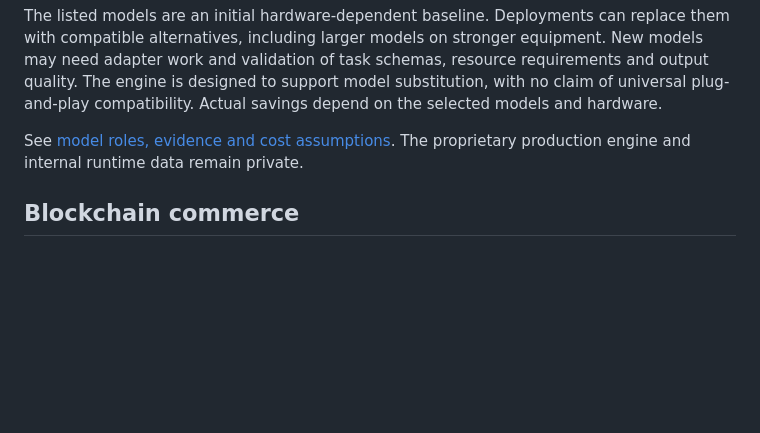
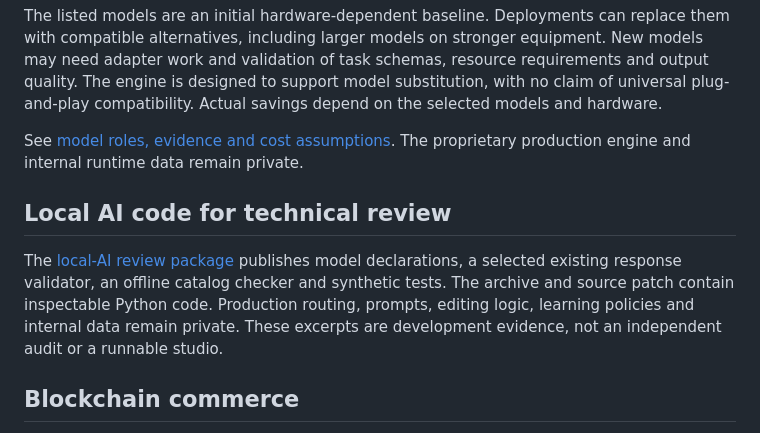
Before and after one commit to pavlichuckcrypt-maker/Vantemio, a Markdown page: README.md, the part around the change. GitHub-like rendering; blank space fills up the shorter version.

Commit message:
Link the limited local AI technical review source package
Added section on Local AI code for technical review, detailing the local-AI review package and its contents.

```diff
--- a/README.md
+++ b/README.md
@@ -31,6 +31,10 @@ The listed models are an initial hardware-dependent baseline. Deployments can re
 
 See [model roles, evidence and cost assumptions](docs/pitch/LOCAL_AI_INFRASTRUCTURE.md). The proprietary production engine and internal runtime data remain private.
 
+## Local AI code for technical review
+
+The [local-AI review package](studio-infrastructure/local-ai/) publishes model declarations, a selected existing response validator, an offline catalog checker and synthetic tests. The archive and source patch contain inspectable Python code. Production routing, prompts, editing logic, learning policies and internal data remain private. These excerpts are development evidence, not an independent audit or a runnable studio.
+
 ## Blockchain commerce
 
 The Base integration connects accepted media versions to onchain provenance and ownership records. Boson Market connects studio-service orders and digital-asset commerce through Boson Protocol. Parts of the purchase and protected digital-delivery flow have been verified on Base Sepolia.
```
